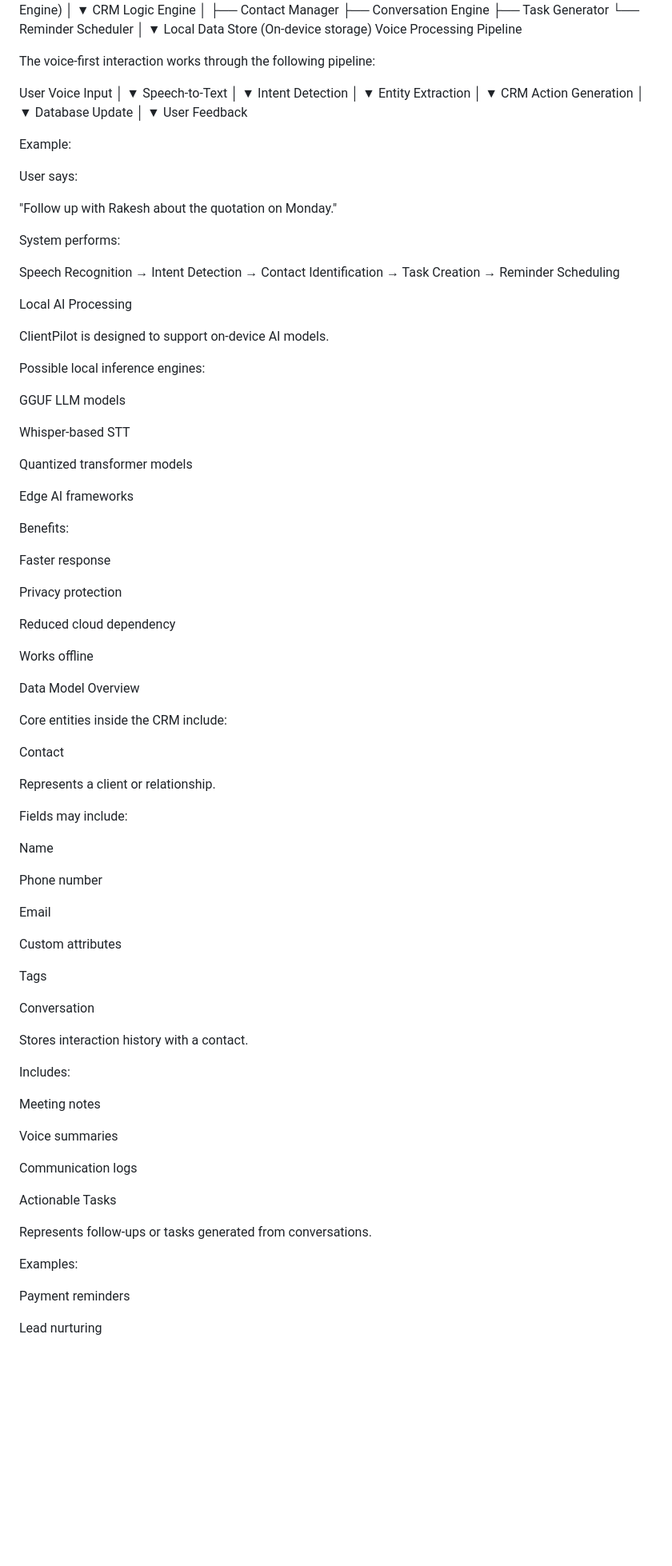
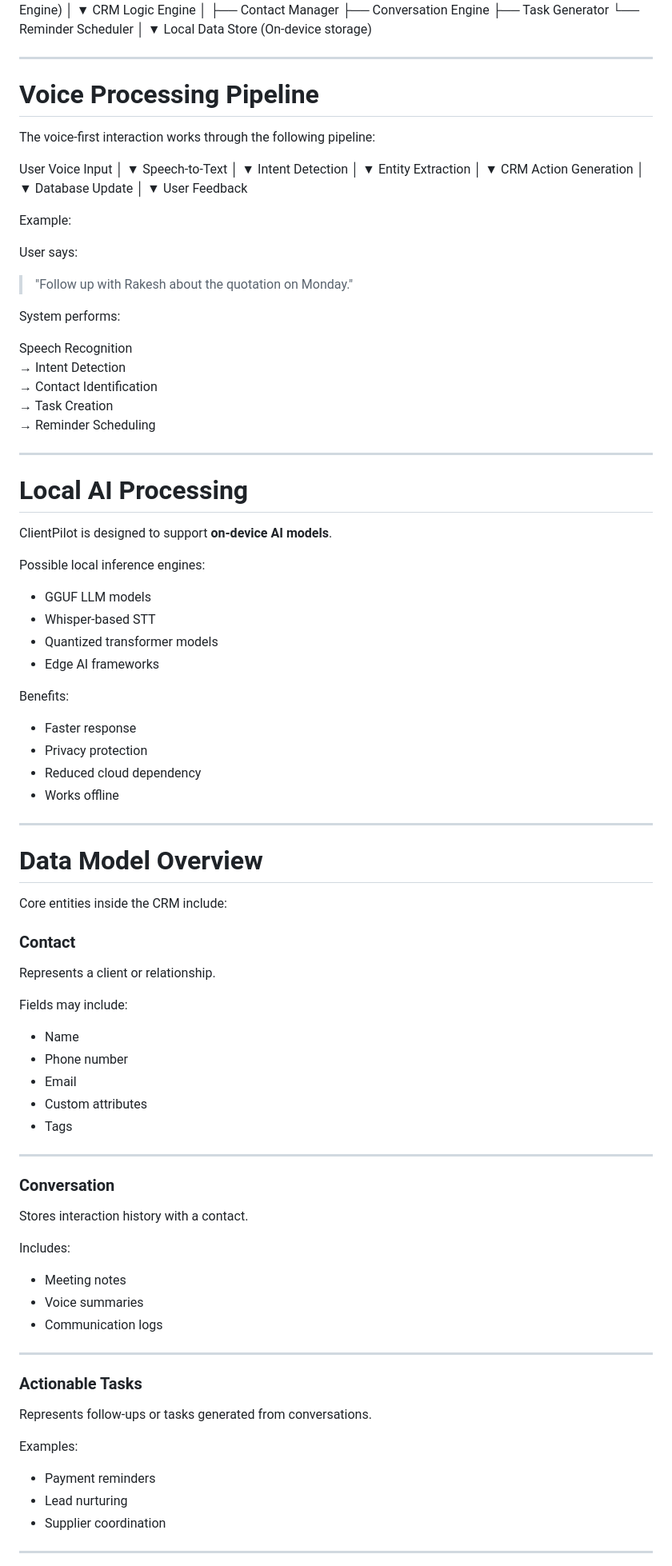
Before and after one commit to visionaryyoungengineers/clientpilot, a Markdown page: README.md, the part around one of its changes. Shown at 80% size. GitHub-like rendering; blank space fills up the shorter version.

```diff
--- a/README.md
+++ b/README.md
@@ -181,7 +170,10 @@ CRM Logic Engine
         ▼
 Local Data Store
 (On-device storage)
-Voice Processing Pipeline
+
+---
+
+# Voice Processing Pipeline
 
 The voice-first interaction works through the following pipeline:
 
@@ -209,7 +201,7 @@ Example:
 
 User says:
 
-"Follow up with Rakesh about the quotation on Monday."
+> "Follow up with Rakesh about the quotation on Monday."
 
 System performs:
 
@@ -219,69 +211,67 @@ Speech Recognition
 → Task Creation
 → Reminder Scheduling
 
-Local AI Processing
+---
 
-ClientPilot is designed to support on-device AI models.
+# Local AI Processing
+
+ClientPilot is designed to support **on-device AI models**.
 
 Possible local inference engines:
 
-GGUF LLM models
-
-Whisper-based STT
-
-Quantized transformer models
-
-Edge AI frameworks
+- GGUF LLM models
+- Whisper-based STT
+- Quantized transformer models
+- Edge AI frameworks
 
 Benefits:
 
-Faster response
+- Faster response
+- Privacy protection
+- Reduced cloud dependency
+- Works offline
 
-Privacy protection
+---
 
-Reduced cloud dependency
-
-Works offline
-
-Data Model Overview
+# Data Model Overview
 
 Core entities inside the CRM include:
 
-Contact
+### Contact
 
 Represents a client or relationship.
 
 Fields may include:
 
-Name
+- Name
+- Phone number
+- Email
+- Custom attributes
+- Tags
 
-Phone number
+---
 
-Email
-
-Custom attributes
-
-Tags
-
-Conversation
+### Conversation
 
 Stores interaction history with a contact.
 
 Includes:
 
-Meeting notes
+- Meeting notes
+- Voice summaries
+- Communication logs
 
-Voice summaries
+---
 
-Communication logs
-
-Actionable Tasks
+### Actionable Tasks
 
 Represents follow-ups or tasks generated from conversations.
 
 Examples:
 
-Payment reminders
+- Payment reminders
+- Lead nurturing
+- Supplier coordination
 
-Lead nurturing
+---
 
```
Also changed, not shown: other parts of README.md (+160 -138 lines).
